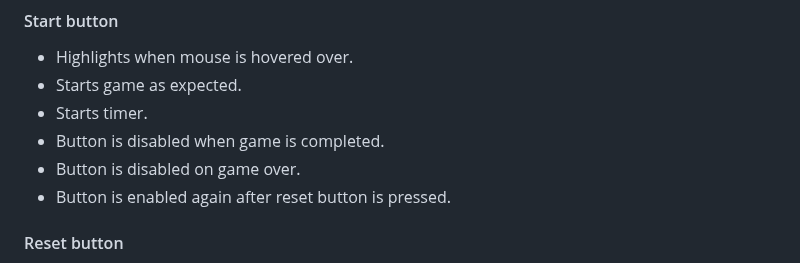
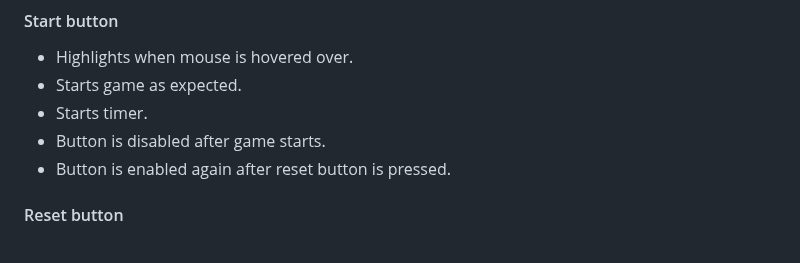
Before and after one commit to hogbergmarkus/click-numbers, a Markdown page: README.md, the part around the change. GitHub-like rendering.

Commit message:
Add new text to start button in manual testing README.md

```diff
--- a/README.md
+++ b/README.md
@@ -335,8 +335,7 @@ Browsers used for testing was:
 - Highlights when mouse is hovered over.
 - Starts game as expected.
 - Starts timer.
-- Button is disabled when game is completed.
-- Button is disabled on game over.
+- Button is disabled after game starts.
 - Button is enabled again after reset button is pressed.
 
 #### Reset button
```
